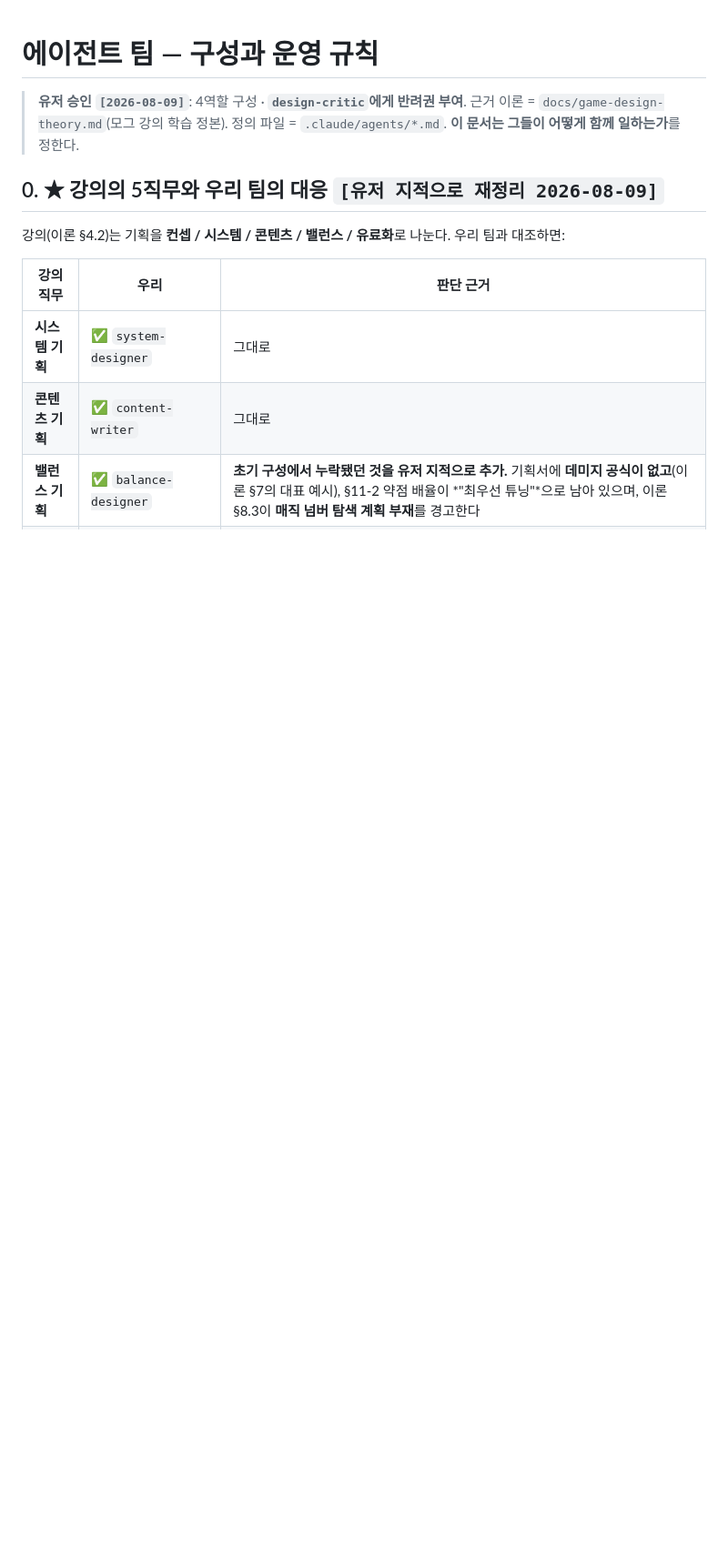
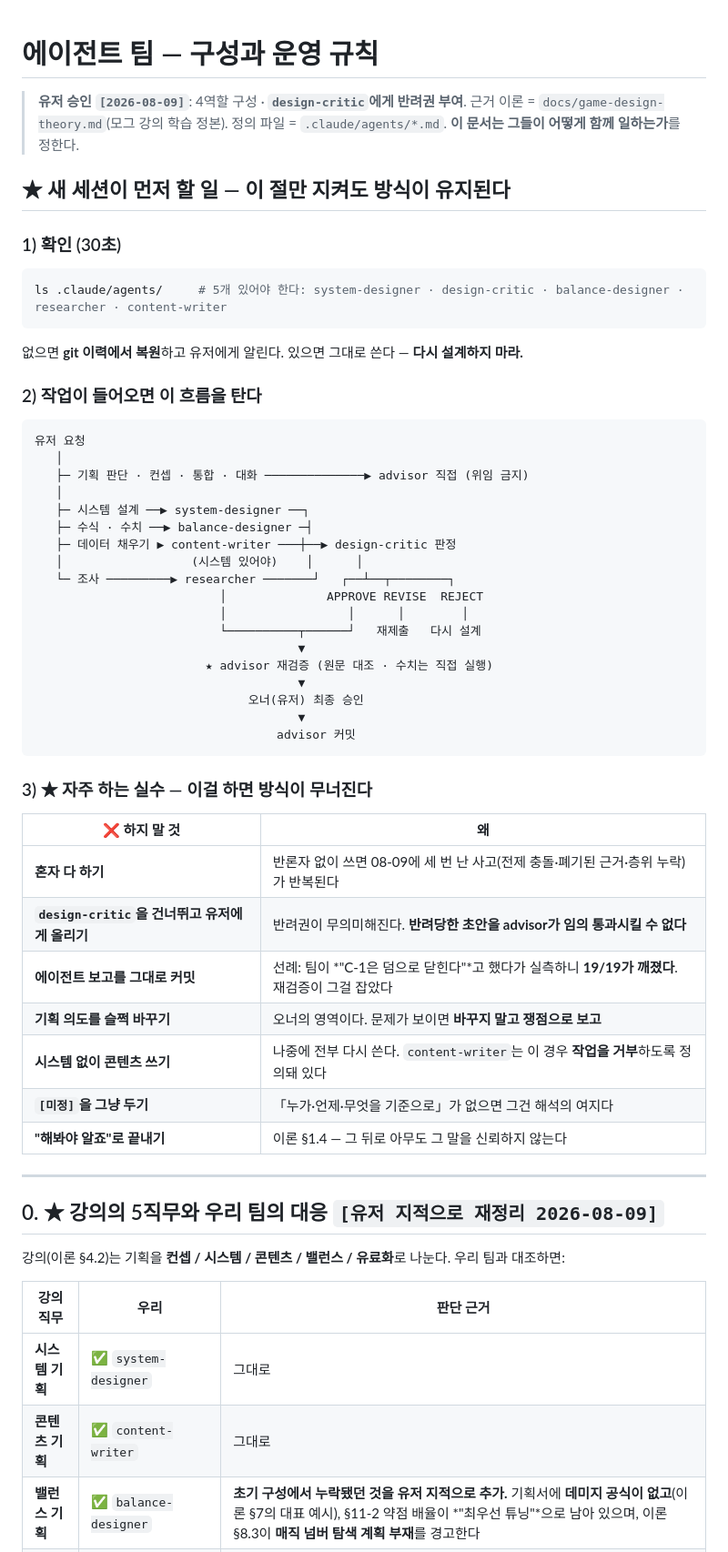
Before and after one commit to abback-go/yemogame2, a Markdown page: docs/agent-team.md, the part around the change. Shown at 91% size. GitHub-like rendering; blank space fills up the shorter version.

````diff
--- a/docs/agent-team.md
+++ b/docs/agent-team.md
@@ -3,6 +3,53 @@
 > **유저 승인 `[2026-08-09]`**: 4역할 구성 · **`design-critic`에게 반려권 부여**.
 > 근거 이론 = `docs/game-design-theory.md`(모그 강의 학습 정본).
 > 정의 파일 = `.claude/agents/*.md`. **이 문서는 그들이 어떻게 함께 일하는가**를 정한다.
+
+## ★ 새 세션이 먼저 할 일 — 이 절만 지켜도 방식이 유지된다
+
+### 1) 확인 (30초)
+
+```bash
+ls .claude/agents/     # 5개 있어야 한다: system-designer · design-critic · balance-designer · researcher · content-writer
+```
+
+없으면 **git 이력에서 복원**하고 유저에게 알린다. 있으면 그대로 쓴다 — **다시 설계하지 마라.**
+
+### 2) 작업이 들어오면 이 흐름을 탄다
+
+```
+유저 요청
+   │
+   ├─ 기획 판단 · 컨셉 · 통합 · 대화 ──────────────▶ advisor 직접 (위임 금지)
+   │
+   ├─ 시스템 설계 ──▶ system-designer ──┐
+   ├─ 수식 · 수치 ──▶ balance-designer ─┤
+   ├─ 데이터 채우기 ▶ content-writer ───┼──▶ design-critic 판정
+   │                  (시스템 있어야)    │      │
+   └─ 조사 ─────────▶ researcher ───────┘   ┌──┴──┬────────┐
+                          │              APPROVE REVISE  REJECT
+                          │                 │      │        │
+                          └──────────┬──────┘   재제출   다시 설계
+                                     ▼
+                        ★ advisor 재검증 (원문 대조 · 수치는 직접 실행)
+                                     ▼
+                              오너(유저) 최종 승인
+                                     ▼
+                                  advisor 커밋
+```
+
+### 3) ★ 자주 하는 실수 — 이걸 하면 방식이 무너진다
+
+| ❌ 하지 말 것 | 왜 |
+|---|---|
+| **혼자 다 하기** | 반론자 없이 쓰면 08-09에 세 번 난 사고(전제 충돌·폐기된 근거·층위 누락)가 반복된다 |
+| **`design-critic`을 건너뛰고 유저에게 올리기** | 반려권이 무의미해진다. **반려당한 초안을 advisor가 임의 통과시킬 수 없다** |
+| **에이전트 보고를 그대로 커밋** | 선례: 팀이 *"C-1은 덤으로 닫힌다"*고 했다가 실측하니 **19/19가 깨졌다**. 재검증이 그걸 잡았다 |
+| **기획 의도를 슬쩍 바꾸기** | 오너의 영역이다. 문제가 보이면 **바꾸지 말고 쟁점으로 보고** |
+| **시스템 없이 콘텐츠 쓰기** | 나중에 전부 다시 쓴다. `content-writer`는 이 경우 **작업을 거부**하도록 정의돼 있다 |
+| **`[미정]`을 그냥 두기** | 「누가·언제·무엇을 기준으로」가 없으면 그건 해석의 여지다 |
+| **"해봐야 알죠"로 끝내기** | 이론 §1.4 — 그 뒤로 아무도 그 말을 신뢰하지 않는다 |
+
+---
 
 ## 0. ★ 강의의 5직무와 우리 팀의 대응 `[유저 지적으로 재정리 2026-08-09]`
 
````
Also changed, not shown: CLAUDE.md (+40 -9 lines), TODO.md (+8 -1 lines).
